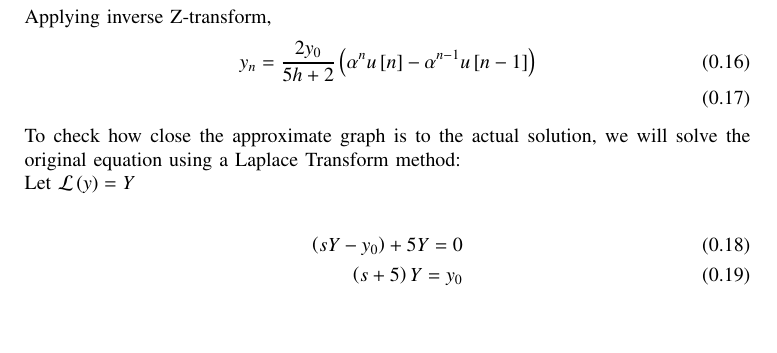
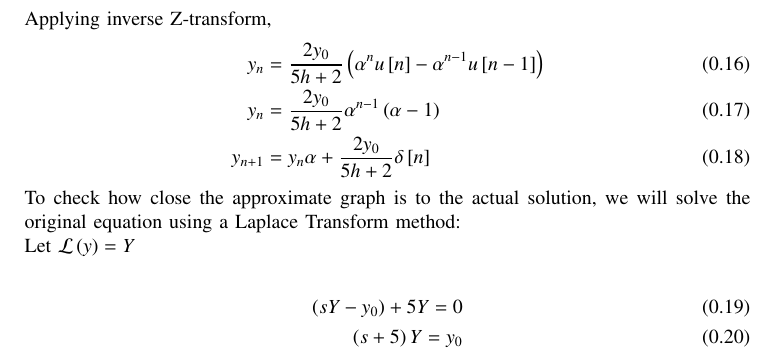
Before and after one commit to AdityaTripathyIIT/EE1003, a LaTeX paper (trapezoid-9.1.2/main.tex): part of page 2 of 3, cut so that both start at the same text, the shorter picture padded with empty space. Compiled offline with pdfLaTeX.

Commit message:
bilinear

```diff
--- a/trapezoid-9.1.2/main.tex
+++ b/trapezoid-9.1.2/main.tex
@@ -95,6 +95,8 @@ Applying Laplace Transform to both sides of the differential equation,
 Applying inverse Z-transform,
 \begin{align}
     y_n &= \frac{2y_0}{5h+2} \brak{\alpha ^n u\sbrak{n} - \alpha^{n-1}u\sbrak{n-1}}\\
+    y_n &= \frac{2y_0}{5h+2}\alpha^{n-1}\brak{\alpha - 1}\\
+    y_{n+1} &= y_n\alpha + \frac{2y_0}{5h+2}\delta \sbrak{n}
 \end{align}
 To check how close the approximate graph is to the actual solution, we will solve the original
 equation using a Laplace Transform method:\\
```
Also changed, not shown: trapezoid-9.1.2/main.pdf, 1 other file.
